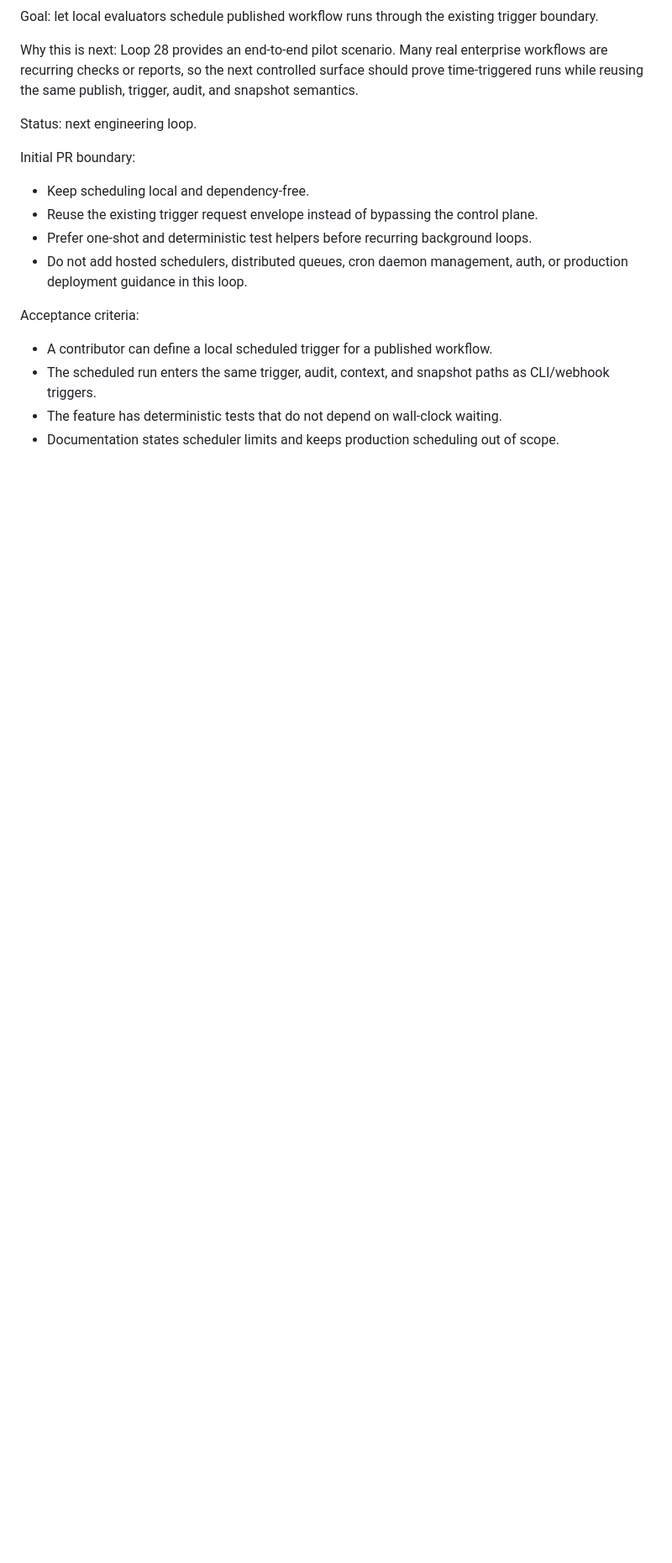
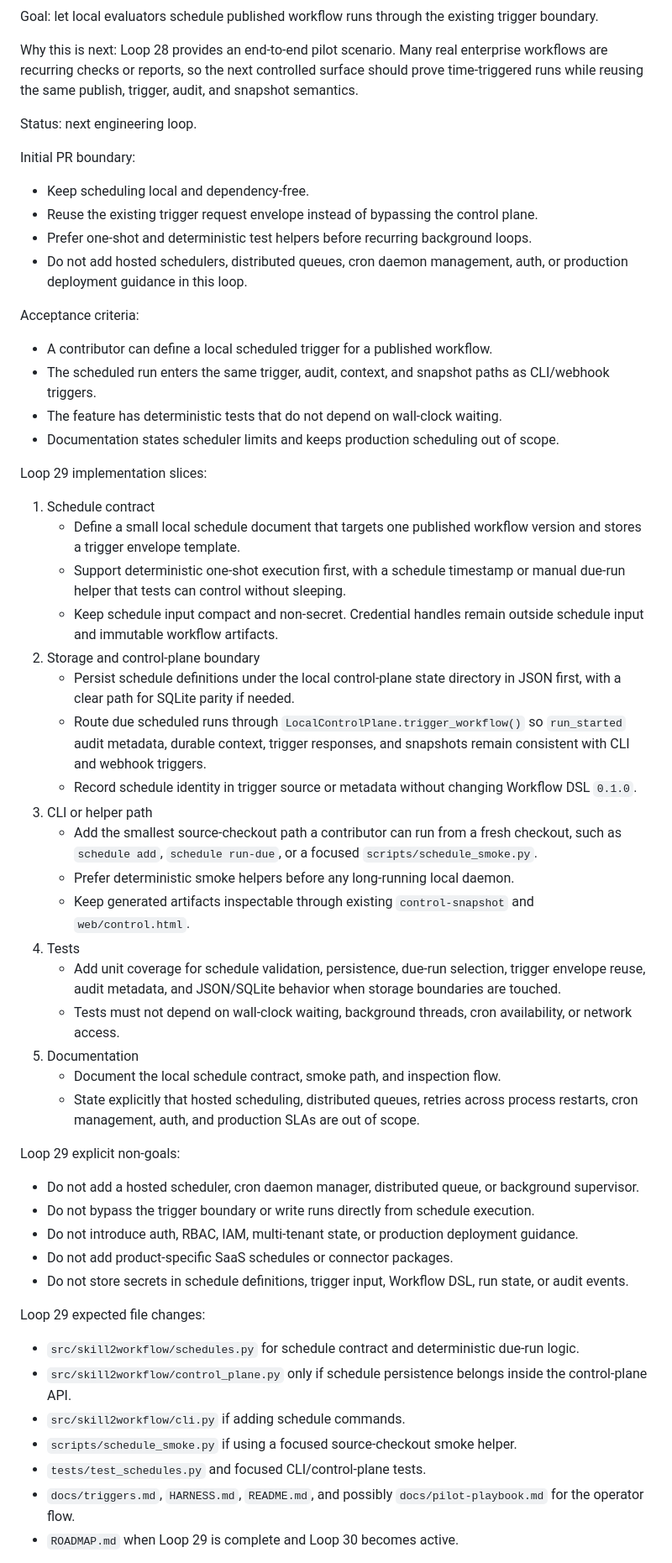
Before and after one commit to pearjelly/skill2workflow, a Markdown page: ROADMAP.md, the part around one of its changes. Shown at 84% size. Rendered like a GitHub page; blank space fills up the shorter version.

Commit message:
docs: detail loop 29 roadmap (#44)

```diff
--- a/ROADMAP.md
+++ b/ROADMAP.md
@@ -127,3 +127,42 @@ Acceptance criteria:
 - The feature has deterministic tests that do not depend on wall-clock waiting.
 - Documentation states scheduler limits and keeps production scheduling out of scope.
 
+Loop 29 implementation slices:
+
+1. Schedule contract
+   - Define a small local schedule document that targets one published workflow version and stores a trigger envelope template.
+   - Support deterministic one-shot execution first, with a schedule timestamp or manual due-run helper that tests can control without sleeping.
+   - Keep schedule input compact and non-secret. Credential handles remain outside schedule input and immutable workflow artifacts.
+2. Storage and control-plane boundary
+   - Persist schedule definitions under the local control-plane state directory in JSON first, with a clear path for SQLite parity if needed.
+   - Route due scheduled runs through `LocalControlPlane.trigger_workflow()` so `run_started` audit metadata, durable context, trigger responses, and snapshots remain consistent with CLI and webhook triggers.
+   - Record schedule identity in trigger source or metadata without changing Workflow DSL `0.1.0`.
+3. CLI or helper path
+   - Add the smallest source-checkout path a contributor can run from a fresh checkout, such as `schedule add`, `schedule run-due`, or a focused `scripts/schedule_smoke.py`.
+   - Prefer deterministic smoke helpers before any long-running local daemon.
+   - Keep generated artifacts inspectable through existing `control-snapshot` and `web/control.html`.
+4. Tests
+   - Add unit coverage for schedule validation, persistence, due-run selection, trigger envelope reuse, audit metadata, and JSON/SQLite behavior when storage boundaries are touched.
+   - Tests must not depend on wall-clock waiting, background threads, cron availability, or network access.
+5. Documentation
+   - Document the local schedule contract, smoke path, and inspection flow.
+   - State explicitly that hosted scheduling, distributed queues, retries across process restarts, cron management, auth, and production SLAs are out of scope.
+
+Loop 29 explicit non-goals:
+
+- Do not add a hosted scheduler, cron daemon manager, distributed queue, or background supervisor.
+- Do not bypass the trigger boundary or write runs directly from schedule execution.
+- Do not introduce auth, RBAC, IAM, multi-tenant state, or production deployment guidance.
+- Do not add product-specific SaaS schedules or connector packages.
+- Do not store secrets in schedule definitions, trigger input, Workflow DSL, run state, or audit events.
+
+Loop 29 expected file changes:
+
+- `src/skill2workflow/schedules.py` for schedule contract and deterministic due-run logic.
+- `src/skill2workflow/control_plane.py` only if schedule persistence belongs inside the control-plane API.
+- `src/skill2workflow/cli.py` if adding schedule commands.
+- `scripts/schedule_smoke.py` if using a focused source-checkout smoke helper.
+- `tests/test_schedules.py` and focused CLI/control-plane tests.
+- `docs/triggers.md`, `HARNESS.md`, `README.md`, and possibly `docs/pilot-playbook.md` for the operator flow.
+- `ROADMAP.md` when Loop 29 is complete and Loop 30 becomes active.
+
```
Also changed, not shown: other parts of ROADMAP.md (+20 -2 lines).
